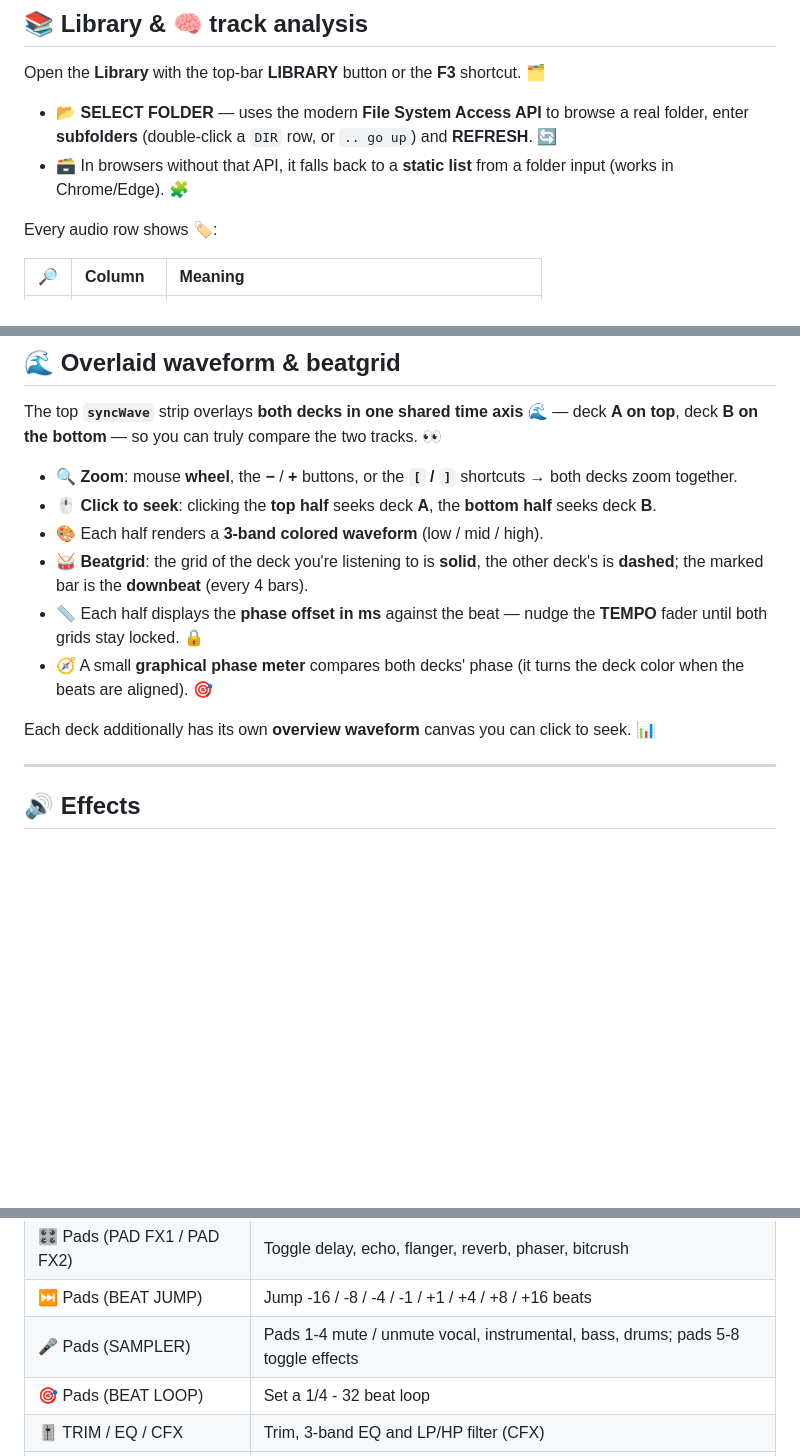
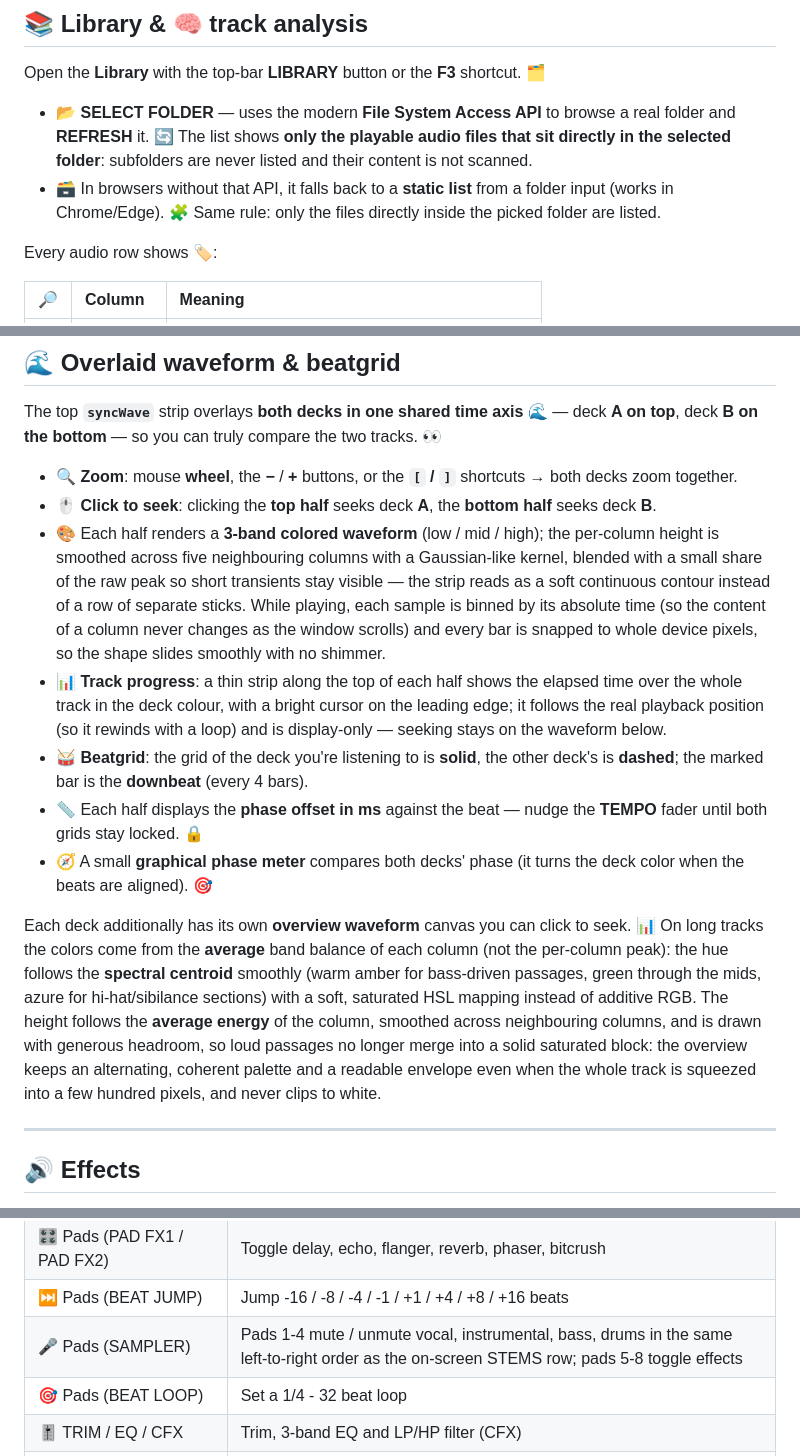
Before and after one commit to GianfrancoPiazzolla/VibeDJ, a Markdown page: README.md, 3 parts joined by grey strips. Drawn GitHub-style; blank space fills up the shorter version.

Commit message:
Enhance README with detailed feature descriptions
Updated folder selection and waveform rendering descriptions for clarity and detail.

```diff
--- a/README.md
+++ b/README.md
@@ -110,8 +110,8 @@ Each deck shows the **file name**, **duration**, **mono/stereo** and **sample ra
 
 Open the **Library** with the top-bar **LIBRARY** button or the **F3** shortcut. 🗂️
 
-- 📂 **SELECT FOLDER** — uses the modern **File System Access API** to browse a real folder, enter **subfolders** (double-click a `DIR` row, or `.. go up`) and **REFRESH**. 🔄
-- 🗃️ In browsers without that API, it falls back to a **static list** from a folder input (works in Chrome/Edge). 🧩
+- 📂 **SELECT FOLDER** — uses the modern **File System Access API** to browse a real folder and **REFRESH** it. 🔄 The list shows **only the playable audio files that sit directly in the selected folder**: subfolders are never listed and their content is not scanned.
+- 🗃️ In browsers without that API, it falls back to a **static list** from a folder input (works in Chrome/Edge). 🧩 Same rule: only the files directly inside the picked folder are listed.
 
 Every audio row shows 🏷️:
 
@@ -178,12 +178,13 @@ The top **`syncWave`** strip overlays **both decks in one shared time axis**
 
 - 🔍 **Zoom**: mouse **wheel**, the **−** / **+** buttons, or the **`[` / `]`** shortcuts → both decks zoom together.
 - 🖱️ **Click to seek**: clicking the **top half** seeks deck **A**, the **bottom half** seeks deck **B**.
-- 🎨 Each half renders a **3-band colored waveform** (low / mid / high).
+- 🎨 Each half renders a **3-band colored waveform** (low / mid / high); the per-column height is smoothed across five neighbouring columns with a Gaussian-like kernel, blended with a small share of the raw peak so short transients stay visible — the strip reads as a soft continuous contour instead of a row of separate sticks. While playing, each sample is binned by its absolute time (so the content of a column never changes as the window scrolls) and every bar is snapped to whole device pixels, so the shape slides smoothly with no shimmer.
+- 📊 **Track progress**: a thin strip along the top of each half shows the elapsed time over the whole track in the deck colour, with a bright cursor on the leading edge; it follows the real playback position (so it rewinds with a loop) and is display-only — seeking stays on the waveform below.
 - 🥁 **Beatgrid**: the grid of the deck you're listening to is **solid**, the other deck's is **dashed**; the marked bar is the **downbeat** (every 4 bars).
 - 📏 Each half displays the **phase offset in ms** against the beat — nudge the **TEMPO** fader until both grids stay locked. 🔒
 - 🧭 A small **graphical phase meter** compares both decks' phase (it turns the deck color when the beats are aligned). 🎯
 
-Each deck additionally has its own **overview waveform** canvas you can click to seek. 📊
+Each deck additionally has its own **overview waveform** canvas you can click to seek. 📊 On long tracks the colors come from the **average** band balance of each column (not the per-column peak): the hue follows the **spectral centroid** smoothly (warm amber for bass-driven passages, green through the mids, azure for hi-hat/sibilance sections) with a soft, saturated HSL mapping instead of additive RGB. The height follows the **average energy** of the column, smoothed across neighbouring columns, and is drawn with generous headroom, so loud passages no longer merge into a solid saturated block: the overview keeps an alternating, coherent palette and a readable envelope even when the whole track is squeezed into a few hundred pixels, and never clips to white.
 
 ---
 
@@ -281,7 +283,7 @@ Press **FLX4** in the top bar to connect a **Pioneer DDJ-FLX4** over USB (Web MI
 | 🔢 Pads (HOT CUE) | Set or jump to hot cue 1-8; **SHIFT** clears it |
 | 🎛️ Pads (PAD FX1 / PAD FX2) | Toggle delay, echo, flanger, reverb, phaser, bitcrush |
 | ⏭️ Pads (BEAT JUMP) | Jump -16 / -8 / -4 / -1 / +1 / +4 / +8 / +16 beats |
-| 🎤 Pads (SAMPLER) | Pads 1-4 mute / unmute vocal, instrumental, bass, drums; pads 5-8 toggle effects |
+| 🎤 Pads (SAMPLER) | Pads 1-4 mute / unmute vocal, instrumental, bass, drums in the same left-to-right order as the on-screen STEMS row; pads 5-8 toggle effects |
 | 🎯 Pads (BEAT LOOP) | Set a 1/4 - 32 beat loop |
 | 🎚️ TRIM / EQ / CFX | Trim, 3-band EQ and LP/HP filter (CFX) |
 | 🔊 Channel fader / CH CUE | Volume and exclusive PFL |
```
Also changed, not shown: other parts of README.md (+1 -0 lines).
